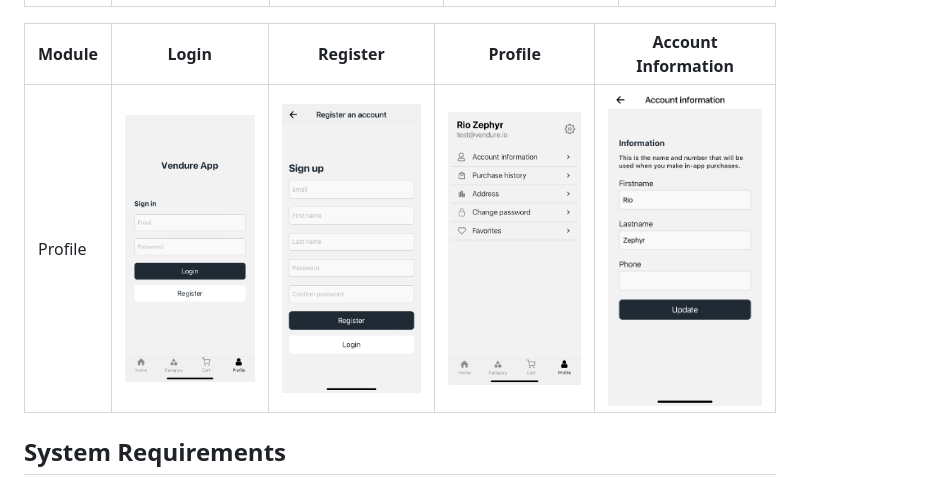
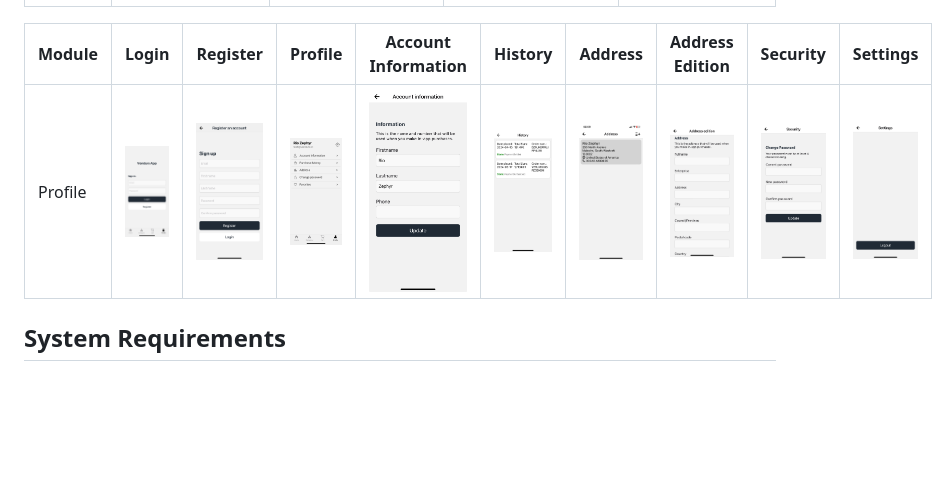
Before and after one commit to Josemarsilvestre/vendureApp, a Markdown page: README.md, the part around the change. Rendered like a GitHub page; blank space fills up the shorter version.

```diff
--- a/README.md
+++ b/README.md
@@ -19,9 +19,9 @@ Note: This application is only for client mode, i.e. front-end.
 | ------ | ---------------------------------------------------------------------------------------------- | ---------------------------------------------------------------------------------------------- | ---------------------------------------------------------------------------------------------- | ---------------------------------------------------------------------------------------------- |
 | Cart   | <img src="assets/feature_demo/Cart/Cart.png" alt="Cart" width="200"/> | <img src="assets/feature_demo/Cart/Payment_.png" alt="Payment_" width="200"/> | <img src="assets/feature_demo/Cart/Payment2.png" alt="Payment2" width="200"/> | <img src="assets/feature_demo/Cart/Pay.png" alt="Pay" width="200"/> |
 
-| Module | Login                                                                                        | Register                                                                                       | Profile                                                                                        |Account Information                                                                                 |
-| ------ | ---------------------------------------------------------------------------------------------- | ---------------------------------------------------------------------------------------------- | ---------------------------------------------------------------------------------------------- | ---------------------------------------------------------------------------------------------- |
-| Profile   | <img src="assets/feature_demo/Profile/Login.png" alt="Login" width="200"/> | <img src="assets/feature_demo/Profile/Register_.png" alt="png" width="200"/> | <img src="assets/feature_demo/Profile/Profile_.png" alt="Profile_" width="200"/> | <img src="assets/feature_demo/Profile/Profile2.png" alt="Profile2" width="200"/> |
+| Module | Login                                                                                        | Register                                                                                       | Profile                                                                                       | Account Information                                                                                       | History                                                                                       | Address                                                                                       | Address Edition                                                                                       | Security                                                                                        |Settings                                                                                 |
+| ------ | ---------------------------------------------------------------------------------------------- | ---------------------------------------------------------------------------------------------- | ---------------------------------------------------------------------------------------------- | ---------------------------------------------------------------------------------------------- | ---------------------------------------------------------------------------------------------- | ---------------------------------------------------------------------------------------------- | ---------------------------------------------------------------------------------------------- | ---------------------------------------------------------------------------------------------- | ---------------------------------------------------------------------------------------------- |
+| Profile   | <img src="assets/feature_demo/Profile/Login.png" alt="Login" width="200"/> | <img src="assets/feature_demo/Profile/Register_.png" alt="png" width="200"/> | <img src="assets/feature_demo/Profile/Profile_.png" alt="Profile_" width="200"/> | <img src="assets/feature_demo/Profile/Profile2.png" alt="Profile2" width="200"/> | <img src="assets/feature_demo/Profile/Profile3.png" alt="Profile3" width="200"/> | <img src="assets/feature_demo/Profile/Profile4.png" alt="Profile4" width="200"/> | <img src="assets/feature_demo/Profile/Profile5.png" alt="Profile5" width="200"/> | <img src="assets/feature_demo/Profile/Profile6.png" alt="Profile6" width="200"/> | <img src="assets/feature_demo/Profile/Profile7.png" alt="Profile7" width="200"/> |
 
 
 
```
